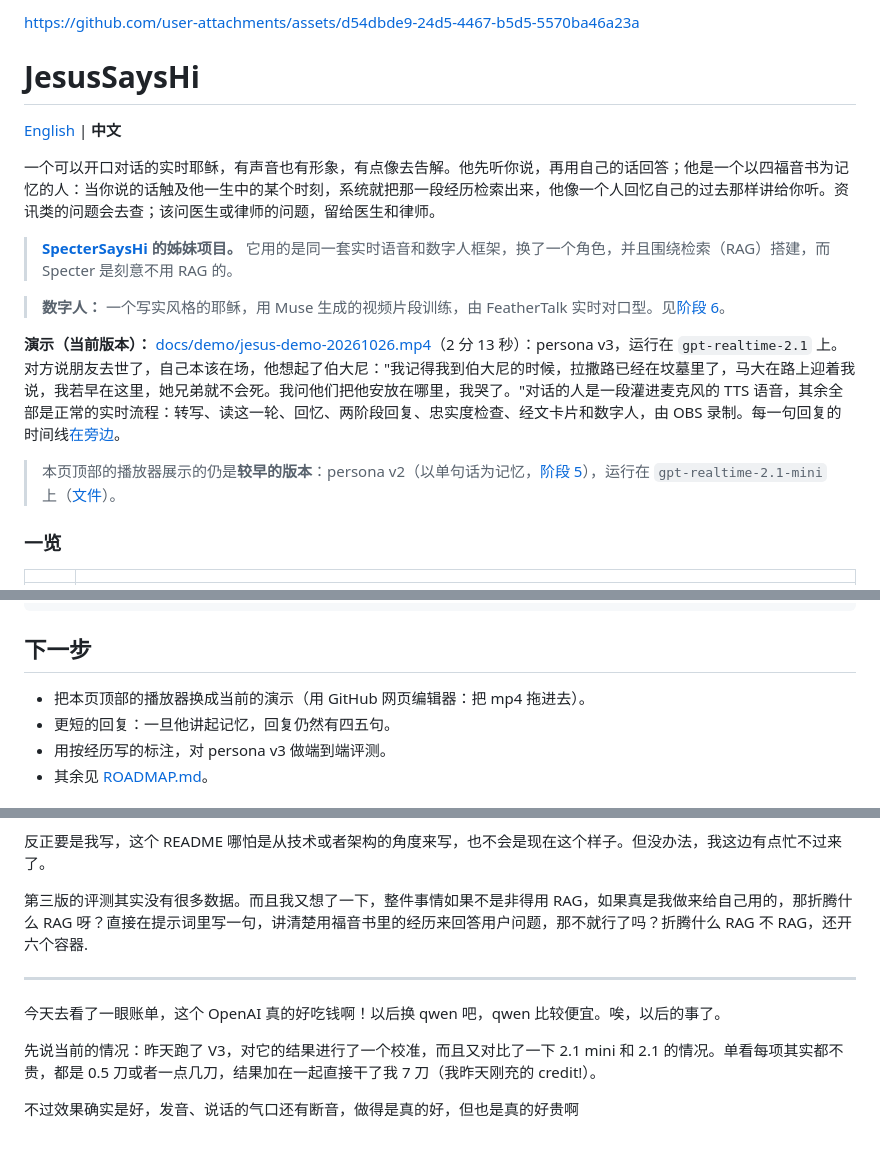
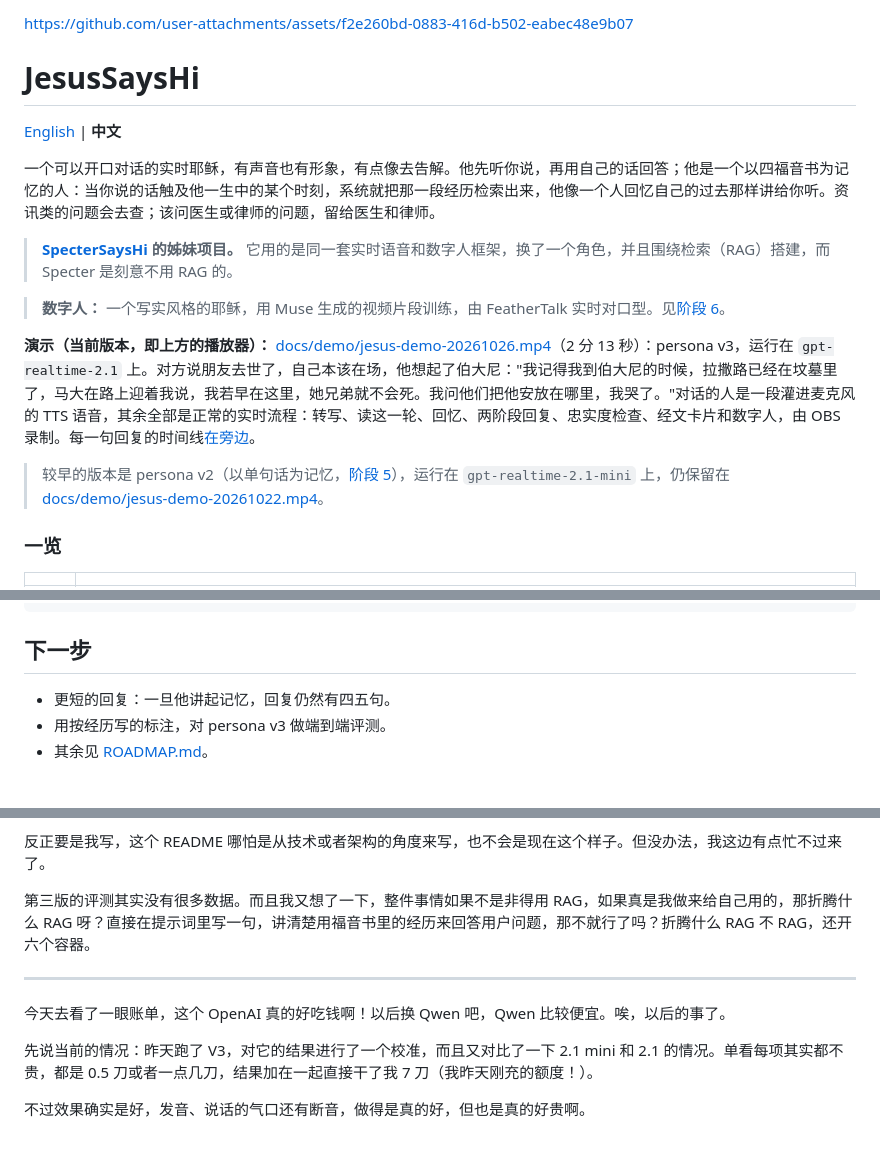
Before and after one commit to YeChen-coder/JesusSaysHi, a Markdown page: README-zh.md, 3 parts joined by grey strips. GitHub-like rendering.

```diff
--- a/README-zh.md
+++ b/README-zh.md
@@ -1,4 +1,4 @@
-https://github.com/user-attachments/assets/d54dbde9-24d5-4467-b5d5-5570ba46a23a
+https://github.com/user-attachments/assets/f2e260bd-0883-416d-b502-eabec48e9b07
 
 # JesusSaysHi
 
@@ -10,9 +10,9 @@ https://github.com/user-attachments/assets/d54dbde9-24d5-4467-b5d5-5570ba46a23a
 
 > **数字人：** 一个写实风格的耶稣，用 Muse 生成的视频片段训练，由 FeatherTalk 实时对口型。见[阶段 6](#phase-6)。
 
-**演示（当前版本）：** [docs/demo/jesus-demo-20261026.mp4](docs/demo/jesus-demo-20261026.mp4)（2 分 13 秒）：persona v3，运行在 `gpt-realtime-2.1` 上。对方说朋友去世了，自己本该在场，他想起了伯大尼："我记得我到伯大尼的时候，拉撒路已经在坟墓里了，马大在路上迎着我说，我若早在这里，她兄弟就不会死。我问他们把他安放在哪里，我哭了。"对话的人是一段灌进麦克风的 TTS 语音，其余全部是正常的实时流程：转写、读这一轮、回忆、两阶段回复、忠实度检查、经文卡片和数字人，由 OBS 录制。每一句回复的时间线[在旁边](docs/demo/jesus-demo-20261026.timeline.json)。
+**演示（当前版本，即上方的播放器）：** [docs/demo/jesus-demo-20261026.mp4](docs/demo/jesus-demo-20261026.mp4)（2 分 13 秒）：persona v3，运行在 `gpt-realtime-2.1` 上。对方说朋友去世了，自己本该在场，他想起了伯大尼："我记得我到伯大尼的时候，拉撒路已经在坟墓里了，马大在路上迎着我说，我若早在这里，她兄弟就不会死。我问他们把他安放在哪里，我哭了。"对话的人是一段灌进麦克风的 TTS 语音，其余全部是正常的实时流程：转写、读这一轮、回忆、两阶段回复、忠实度检查、经文卡片和数字人，由 OBS 录制。每一句回复的时间线[在旁边](docs/demo/jesus-demo-20261026.timeline.json)。
 
-> 本页顶部的播放器展示的仍是**较早的版本**：persona v2（以单句话为记忆，[阶段 5](#phase-5)），运行在 `gpt-realtime-2.1-mini` 上（[文件](docs/demo/jesus-demo-20261022.mp4)）。
+> 较早的版本是 persona v2（以单句话为记忆，[阶段 5](#phase-5)），运行在 `gpt-realtime-2.1-mini` 上，仍保留在 [docs/demo/jesus-demo-20261022.mp4](docs/demo/jesus-demo-20261022.mp4)。
 
 ### 一览
 
@@ -382,7 +382,6 @@ python -m pytest
 
 ## 下一步
 
-- 把本页顶部的播放器换成当前的演示（用 GitHub 网页编辑器：把 mp4 拖进去）。
 - 更短的回复：一旦他讲起记忆，回复仍然有四五句。
 - 用按经历写的标注，对 persona v3 做端到端评测。
 - 其余见 [ROADMAP.md](ROADMAP.md)。
@@ -896,12 +895,12 @@ BM25（第一轮，选 30 个候选时用）它问的是："这一块里有你
 
 反正要是我写，这个 README 哪怕是从技术或者架构的角度来写，也不会是现在这个样子。但没办法，我这边有点忙不过来了。
 
-第三版的评测其实没有很多数据。而且我又想了一下，整件事情如果不是非得用 RAG，如果真是我做来给自己用的，那折腾什么 RAG 呀？直接在提示词里写一句，讲清楚用福音书里的经历来回答用户问题，那不就行了吗？折腾什么 RAG 不 RAG，还开六个容器.
+第三版的评测其实没有很多数据。而且我又想了一下，整件事情如果不是非得用 RAG，如果真是我做来给自己用的，那折腾什么 RAG 呀？直接在提示词里写一句，讲清楚用福音书里的经历来回答用户问题，那不就行了吗？折腾什么 RAG 不 RAG，还开六个容器。
 
 ---
 
-今天去看了一眼账单，这个 OpenAI 真的好吃钱啊！以后换 qwen 吧，qwen 比较便宜。唉，以后的事了。
+今天去看了一眼账单，这个 OpenAI 真的好吃钱啊！以后换 Qwen 吧，Qwen 比较便宜。唉，以后的事了。
 
-先说当前的情况：昨天跑了 V3，对它的结果进行了一个校准，而且又对比了一下 2.1 mini 和 2.1 的情况。单看每项其实都不贵，都是 0.5 刀或者一点几刀，结果加在一起直接干了我 7 刀（我昨天刚充的 credit!）。
+先说当前的情况：昨天跑了 V3，对它的结果进行了一个校准，而且又对比了一下 2.1 mini 和 2.1 的情况。单看每项其实都不贵，都是 0.5 刀或者一点几刀，结果加在一起直接干了我 7 刀（我昨天刚充的额度！）。
 
-不过效果确实是好，发音、说话的气口还有断音，做得是真的好，但也是真的好贵啊
+不过效果确实是好，发音、说话的气口还有断音，做得是真的好，但也是真的好贵啊。
```
Also changed, not shown: README.md (+11 -4 lines).
